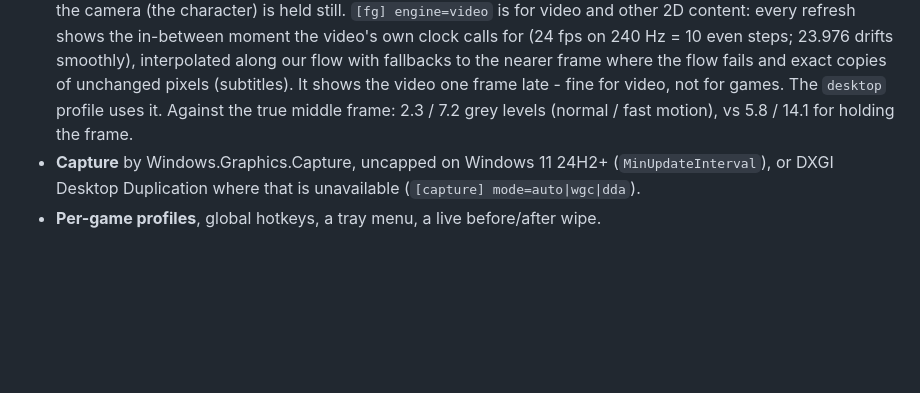
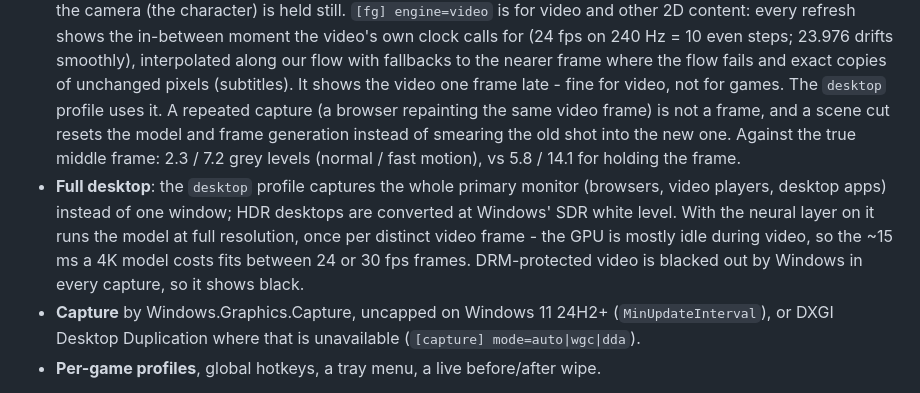
Before and after one commit to wealdly/JustFlow, a Markdown page: README.md, the part around one of its changes. Rendered like a GitHub page; blank space fills up the shorter version.

```diff
--- a/README.md
+++ b/README.md
@@ -29,8 +29,14 @@ no injection, no input. The same mechanisms OBS and overlay apps use, nothing mo
   video's own clock calls for (24 fps on 240 Hz = 10 even steps; 23.976 drifts smoothly), interpolated
   along our flow with fallbacks to the nearer frame where the flow fails and exact copies of unchanged
   pixels (subtitles). It shows the video one frame late - fine for video, not for games. The `desktop`
-  profile uses it. Against the true middle frame: 2.3 / 7.2 grey levels (normal / fast motion), vs
+  profile uses it. A repeated capture (a browser repainting the same video frame) is not a frame, and a
+  scene cut resets the model and frame generation instead of smearing the old shot into the new one. Against the true middle frame: 2.3 / 7.2 grey levels (normal / fast motion), vs
   5.8 / 14.1 for holding the frame.
+- **Full desktop**: the `desktop` profile captures the whole primary monitor (browsers, video players,
+  desktop apps) instead of one window; HDR desktops are converted at Windows' SDR white level. With the
+  neural layer on it runs the model at full resolution, once per distinct video frame - the GPU is mostly
+  idle during video, so the ~15 ms a 4K model costs fits between 24 or 30 fps frames. DRM-protected
+  video is blacked out by Windows in every capture, so it shows black.
 - **Capture** by Windows.Graphics.Capture, uncapped on Windows 11 24H2+ (`MinUpdateInterval`), or DXGI
   Desktop Duplication where that is unavailable (`[capture] mode=auto|wgc|dda`).
 - **Per-game profiles**, global hotkeys, a tray menu, a live before/after wipe.
```
Also changed, not shown: other parts of README.md (+20 -12 lines).
